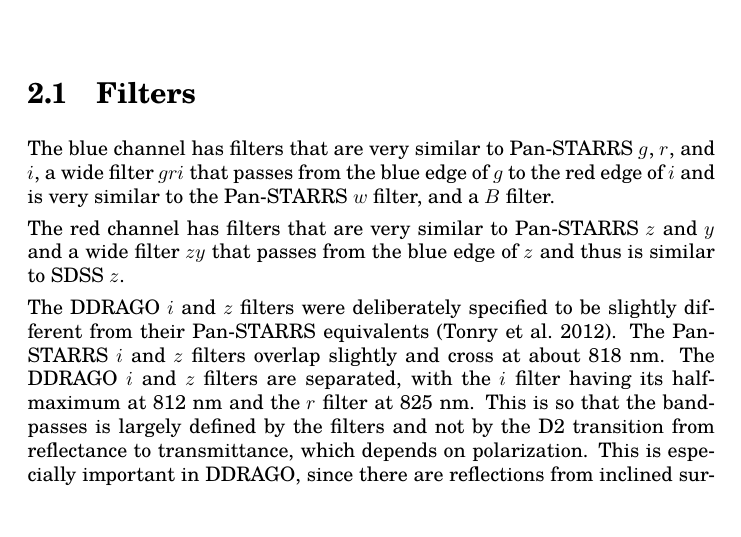
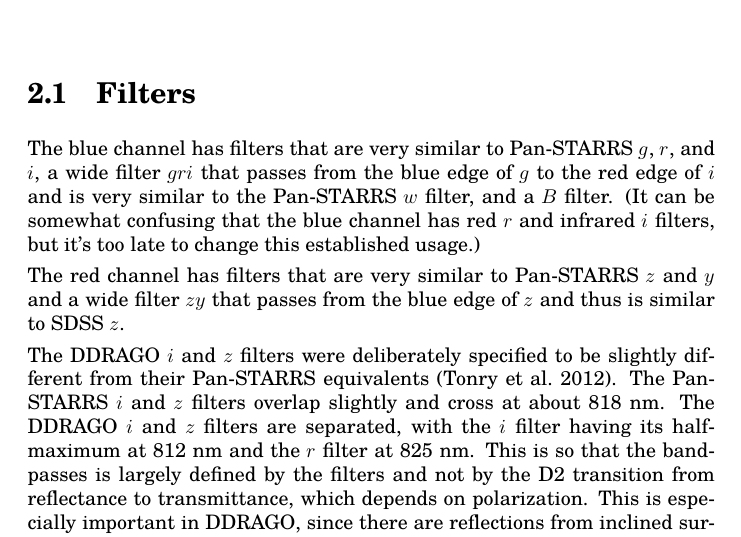
Before and after one commit to alanwatsonatwork/ddrago-observing-manual, a LaTeX thesis (main.tex, which reads filters.tex): part of page 3 of 19, cut so that both start at the same text. Compiled offline with XeLaTeX; a missing font is replaced by an installed copy or a similar font.

Commit message:
Add comment on red filters in blue channel.

```diff
--- a/filters.tex
+++ b/filters.tex
@@ -2,7 +2,7 @@
 
 \section{Filters}
 
-The blue channel has filters that are very similar to Pan-STARRS $g$, $r$, and $i$, a wide filter $gri$ that passes from the blue edge of $g$ to the red edge of $i$ and is very similar to the Pan-STARRS $w$ filter, and a $B$ filter.
+The blue channel has filters that are very similar to Pan-STARRS $g$, $r$, and $i$, a wide filter $gri$ that passes from the blue edge of $g$ to the red edge of $i$ and is very similar to the Pan-STARRS $w$ filter, and a $B$ filter. (It can be somewhat confusing that the blue channel has red $r$ and infrared $i$ filters, but it's too late to change this established usage.)
 
 The red channel has filters that are very similar to Pan-STARRS $z$ and $y$ and a wide filter $zy$ that passes from the blue edge of $z$ and thus is similar to SDSS $z$.
 
```
